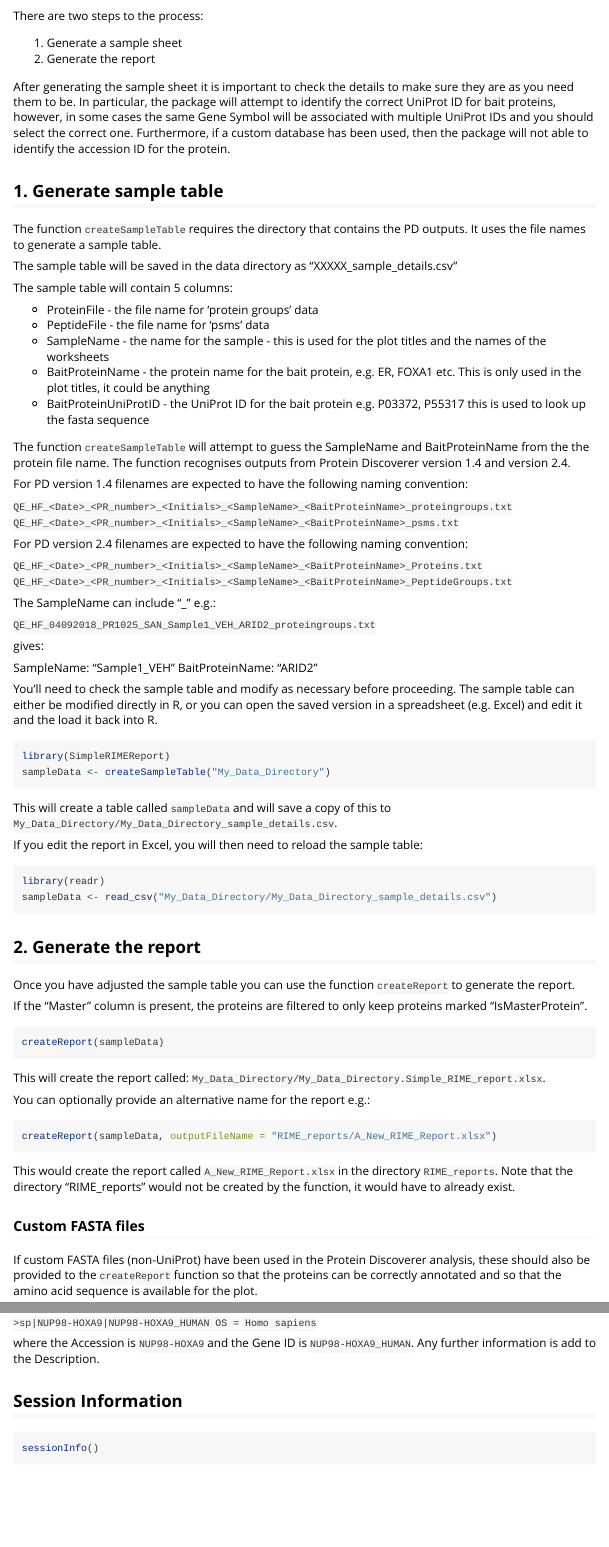
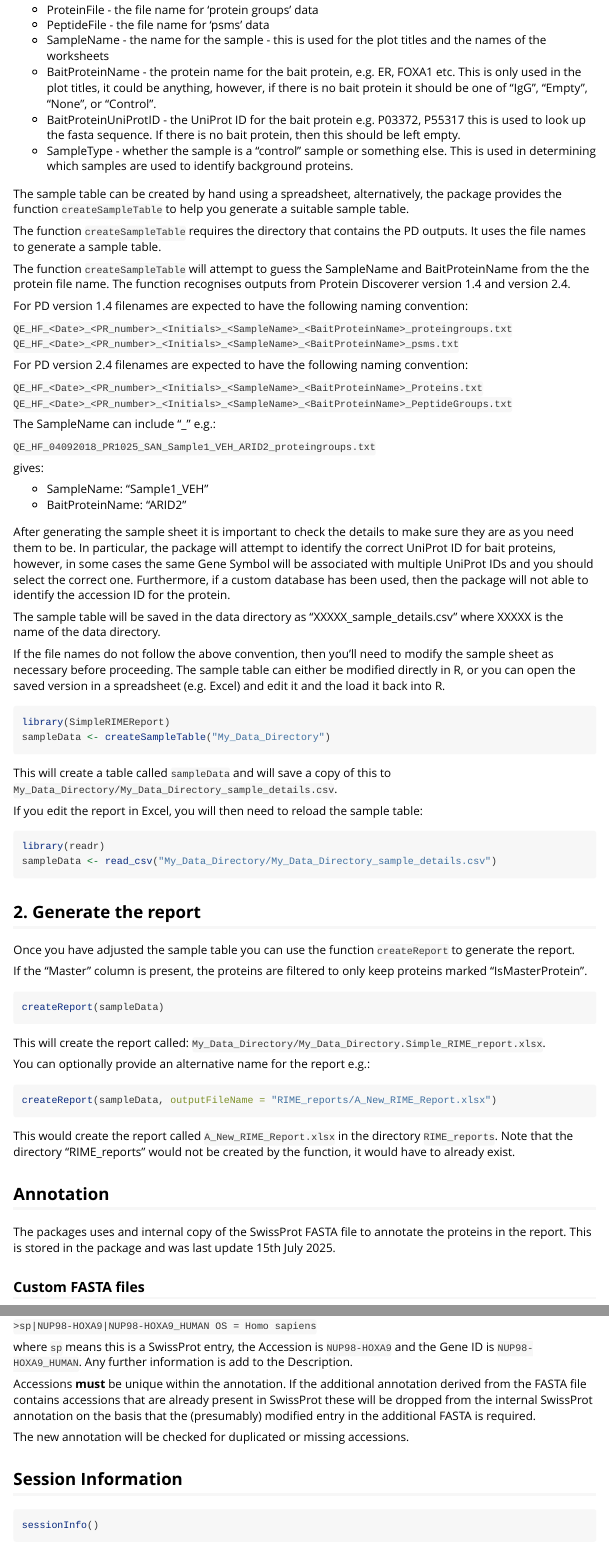
Before and after one commit to crukci-bioinformatics/SimpleRIMEReport, an R Markdown document (vignettes/SimpleRIMEReport.Rmd): the page in a window 1100 px wide, from 220 px down before the commit and from 400 px down after it, and a second part further down, joined at a grey line. Rendered offline with R 4.5, knitr and Pandoc, with nearby package versions.

Commit message:
Update vignette

````diff
--- a/vignettes/SimpleRIMEReport.Rmd
+++ b/vignettes/SimpleRIMEReport.Rmd
@@ -29,31 +29,31 @@ There are two steps to the process:
 1) Generate a sample sheet
 2) Generate the report
 
-After generating the sample sheet it is important to check the details to make
-sure they are as you need them to be. In particular, the package will attempt
-to identify the correct UniProt ID for bait proteins, however, in some cases
-the same Gene Symbol will be associated with multiple UniProt IDs and you should
-select the correct one. Furthermore, if a custom database has been used, then
-the package will not able to identify the accession ID for the protein.
-
 ## 1. Generate sample table
 
-The function `createSampleTable` requires the directory that contains the PD
-outputs. It uses the file names to generate a sample table.
-
-The sample table will be  saved in the data directory as
-"XXXXX_sample_details.csv"
-
-The sample table will contain 5 columns:
+The sample table needs to contain 6 columns:
 
 * ProteinFile - the file name for 'protein groups' data
 * PeptideFile - the file name for 'psms' data
 * SampleName - the name for the sample - this is used for the plot titles and
              the names of the worksheets
 * BaitProteinName - the protein name for the bait protein, e.g. ER, FOXA1 etc.
-                  This is only used in the plot titles, it could be anything
+                  This is only used in the plot titles, it could be anything,
+                  however, if there is no bait protein it should be one of
+                  "IgG", "Empty", "None", or "Control".
 * BaitProteinUniProtID - the UniProt ID for the bait protein e.g. P03372, P55317
-                      this is used to look up the fasta sequence
+                      this is used to look up the fasta sequence. If there is
+                      no bait protein, then this should be left empty.
+* SampleType - whether the sample is a "control" sample or something else.
+              This is used in determining which samples are used to identify
+              background proteins.
+
+The sample table can be created by hand using a spreadsheet, alternatively, the
+package provides the function `createSampleTable` to help you generate a
+suitable sample table.
+
+The function `createSampleTable` requires the directory that contains the PD
+outputs. It uses the file names to generate a sample table.
 
 The function `createSampleTable` will attempt to guess the SampleName and
 BaitProteinName from the the protein file name. The function recognises outputs
@@ -75,13 +75,23 @@ The SampleName can include "_" e.g.:
 
 gives:
 
-  SampleName: "Sample1_VEH"
-  BaitProteinName: "ARID2"
+* SampleName: "Sample1_VEH"
+* BaitProteinName: "ARID2"
 
-You'll need to check the sample table and modify as necessary before
-proceeding. The sample table can either be modified directly in R, or you can
-open the saved version in a spreadsheet (e.g. Excel) and edit it and the load it
-back into R.
+After generating the sample sheet it is important to check the details to make
+sure they are as you need them to be. In particular, the package will attempt
+to identify the correct UniProt ID for bait proteins, however, in some cases
+the same Gene Symbol will be associated with multiple UniProt IDs and you should
+select the correct one. Furthermore, if a custom database has been used, then
+the package will not able to identify the accession ID for the protein.
+
+The sample table will be  saved in the data directory as
+"XXXXX_sample_details.csv" where XXXXX is the name of the data directory.
+
+If the file names do not follow the above convention, then you'll need to modify
+the sample sheet as necessary before proceeding. The sample table can either be
+modified directly in R, or you can open the saved version in a spreadsheet (e.g.
+Excel) and edit it and the load it back into R.
 
 ```{r eval = FALSE}
 library(SimpleRIMEReport)
@@ -123,9 +133,11 @@ This would create the report called `A_New_RIME_Report.xlsx` in the directory
 `RIME_reports`. Note that the directory "RIME_reports" would not be created
 by the function, it would have to already exist.
 
+## Annotation
+
+The packages uses and internal copy of the SwissProt FASTA file to annotate the
+proteins in the report. This is stored in the package and was last update 15th
+July 2025.
+
 ### Custom FASTA files
 
-If custom FASTA files (non-UniProt) have been used in the Protein Discoverer
-analysis, these should also be provided to the `createReport` function so that
-the proteins can be correctly annotated and so that the amino acid sequence is
-available for the plot.
@@ -153,8 +160,16 @@ e.g.:
 
 `>sp|NUP98-HOXA9|NUP98-HOXA9_HUMAN OS = Homo sapiens`
 
-where the Accession is `NUP98-HOXA9` and the Gene ID is `NUP98-HOXA9_HUMAN`. Any
-further information is add to the Description.
+where `sp` means this is a SwissProt entry, the Accession is `NUP98-HOXA9` and
+the Gene ID is `NUP98-HOXA9_HUMAN`. Any further information is add to the
+Description.
+
+Accessions **must** be unique within the annotation. If the additional annotation
+derived from the FASTA file contains accessions that are already present in SwissProt
+these will be dropped from the internal SwissProt annotation on the basis that the
+(presumably) modified entry in the additional FASTA is required.
+
+The new annotation will be checked for duplicated or missing accessions.
 
 ## Session Information
 
````
Also changed, not shown: vignettes/SimpleRIMEReport.html (added), vignettes/SimpleRIMEReport.Rmd (19 more changed lines).
